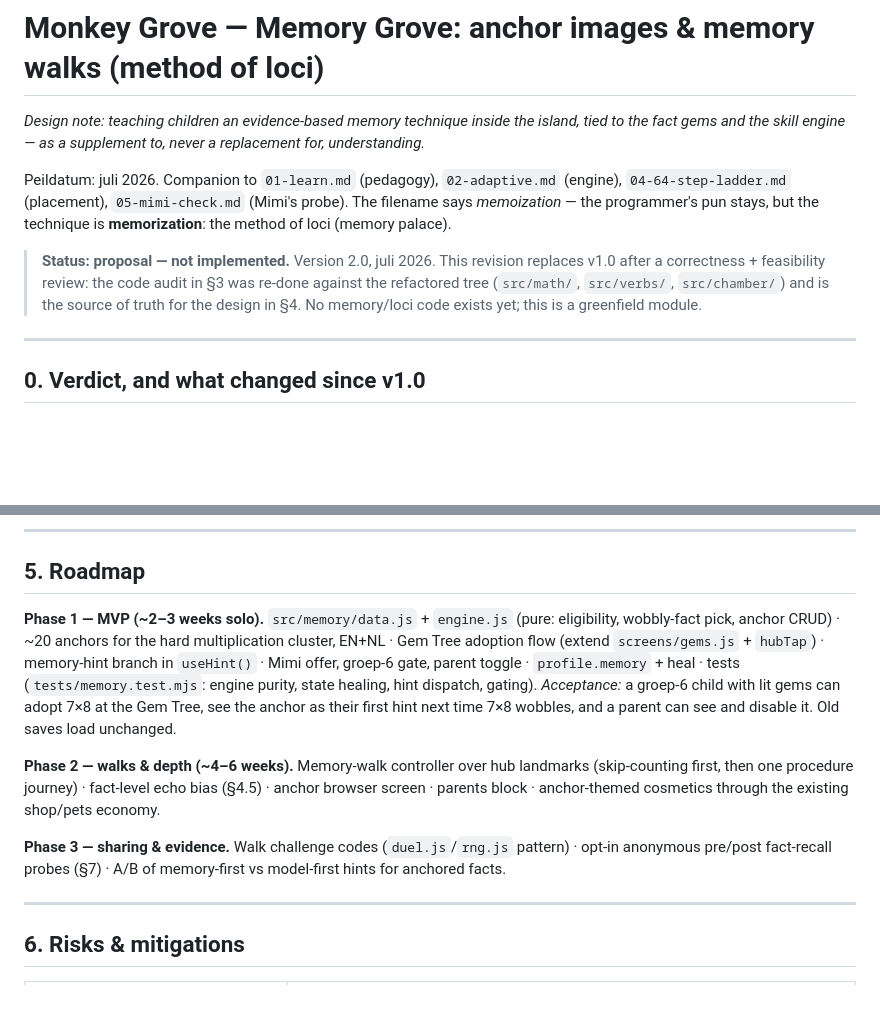
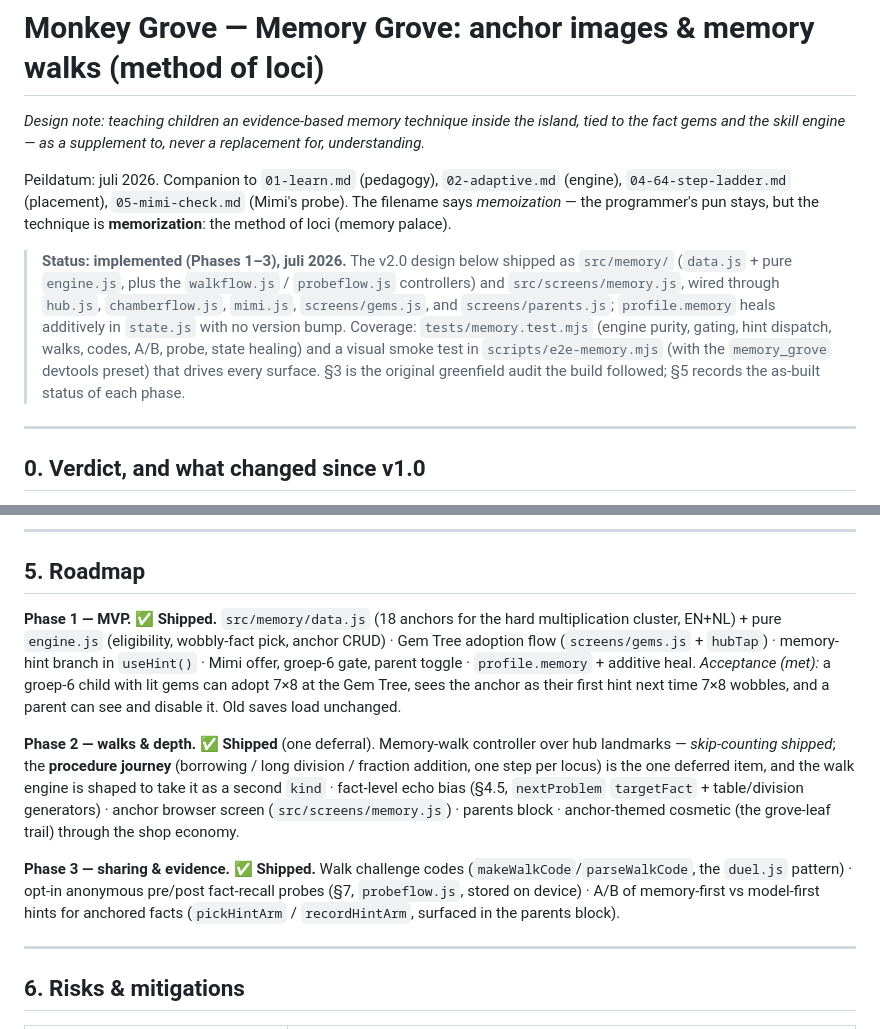
Before and after one commit to jklarenbeek/monkeygrove, a Markdown page: docs/06-memoization.md, 2 parts joined by grey strips. GitHub-like rendering; blank space fills up the shorter version.

```diff
--- a/docs/06-memoization.md
+++ b/docs/06-memoization.md
@@ -9,11 +9,16 @@ Peildatum: juli 2026. Companion to `01-learn.md` (pedagogy), `02-adaptive.md`
 probe). The filename says *memoization* — the programmer's pun stays, but the
 technique is **memorization**: the method of loci (memory palace).
 
-> **Status: proposal — not implemented.** Version 2.0, juli 2026. This
-> revision replaces v1.0 after a correctness + feasibility review: the code
-> audit in §3 was re-done against the refactored tree (`src/math/`,
-> `src/verbs/`, `src/chamber/`) and is the source of truth for the design in
-> §4. No memory/loci code exists yet; this is a greenfield module.
+> **Status: implemented (Phases 1–3), juli 2026.** The v2.0 design below shipped
+> as `src/memory/` (`data.js` + pure `engine.js`, plus the `walkflow.js` /
+> `probeflow.js` controllers) and `src/screens/memory.js`, wired through `hub.js`,
+> `chamberflow.js`, `mimi.js`, `screens/gems.js`, and `screens/parents.js`;
+> `profile.memory` heals additively in `state.js` with no version bump. Coverage:
+> `tests/memory.test.mjs` (engine purity, gating, hint dispatch, walks, codes,
+> A/B, probe, state healing) and a visual smoke test in `scripts/e2e-memory.mjs`
+> (with the `memory_grove` devtools preset) that drives every surface. §3 is the
+> original greenfield audit the build followed; §5 records the as-built status of
+> each phase.
 
 ---
 
@@ -321,25 +326,28 @@ recall accuracy on anchored vs unanchored facts (computable from
 
 ## 5. Roadmap
 
-**Phase 1 — MVP (~2–3 weeks solo).** `src/memory/data.js` + `engine.js`
-(pure: eligibility, wobbly-fact pick, anchor CRUD) · ~20 anchors for the
-hard multiplication cluster, EN+NL · Gem Tree adoption flow (extend
-`screens/gems.js` + `hubTap`) · memory-hint branch in `useHint()` · Mimi
-offer, groep-6 gate, parent toggle · `profile.memory` + heal · tests
-(`tests/memory.test.mjs`: engine purity, state healing, hint dispatch,
-gating).
-*Acceptance:* a groep-6 child with lit gems can adopt 7×8 at the Gem Tree,
-see the anchor as their first hint next time 7×8 wobbles, and a parent can
-see and disable it. Old saves load unchanged.
+**Phase 1 — MVP. ✅ Shipped.** `src/memory/data.js` (18 anchors for the hard
+multiplication cluster, EN+NL) + pure `engine.js` (eligibility, wobbly-fact
+pick, anchor CRUD) · Gem Tree adoption flow (`screens/gems.js` + `hubTap`) ·
+memory-hint branch in `useHint()` · Mimi offer, groep-6 gate, parent toggle ·
+`profile.memory` + additive heal.
+*Acceptance (met):* a groep-6 child with lit gems can adopt 7×8 at the Gem
+Tree, sees the anchor as their first hint next time 7×8 wobbles, and a parent
+can see and disable it. Old saves load unchanged.
 
-**Phase 2 — walks & depth (~4–6 weeks).** Memory-walk controller over hub
-landmarks (skip-counting first, then one procedure journey) · fact-level
-echo bias (§4.5) · anchor browser screen · parents block · anchor-themed
-cosmetics through the existing shop/pets economy.
+**Phase 2 — walks & depth. ✅ Shipped** (one deferral). Memory-walk controller
+over hub landmarks — *skip-counting shipped*; the **procedure journey**
+(borrowing / long division / fraction addition, one step per locus) is the one
+deferred item, and the walk engine is shaped to take it as a second `kind` ·
+fact-level echo bias (§4.5, `nextProblem` `targetFact` + table/division
+generators) · anchor browser screen (`src/screens/memory.js`) · parents block ·
+anchor-themed cosmetic (the grove-leaf trail) through the shop economy.
 
-**Phase 3 — sharing & evidence.** Walk challenge codes (`duel.js`/`rng.js`
-pattern) · opt-in anonymous pre/post fact-recall probes (§7) · A/B of
-memory-first vs model-first hints for anchored facts.
+**Phase 3 — sharing & evidence. ✅ Shipped.** Walk challenge codes
+(`makeWalkCode`/`parseWalkCode`, the `duel.js` pattern) · opt-in anonymous
+pre/post fact-recall probes (§7, `probeflow.js`, stored on device) · A/B of
+memory-first vs model-first hints for anchored facts (`pickHintArm` /
+`recordHintArm`, surfaced in the parents block).
 
 ---
 
```
Also changed, not shown: ARCHITECTURE.md (+9 -0 lines), README.md (+9 -0 lines).
